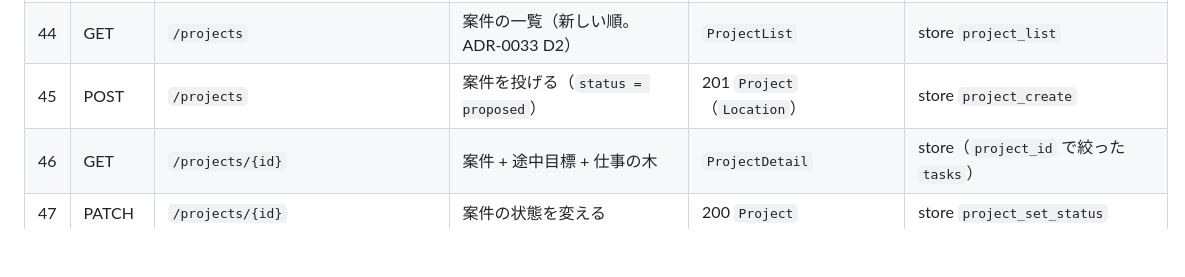
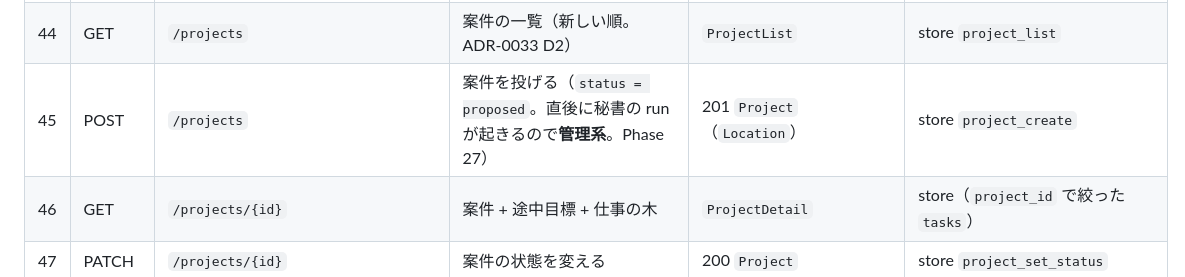
Before and after one commit to maetin0324/agent-platform, a Markdown page: docs/gui/api.md, the part around the change. Rendered like a GitHub page; blank space fills up the shorter version.

Commit message:
phase 27: docs/gui/api.md の番号付き一覧にも `POST /projects` の管理系を書く
Co-Authored-By: Claude Opus 5 (1M context) <noreply@anthropic.com>
Claude-Session: https://claude.ai/code/session_01NqrgeTZfhjjD2YPJfFUorj

```diff
--- a/docs/gui/api.md
+++ b/docs/gui/api.md
@@ -182,7 +182,7 @@ listen = "127.0.0.1:7710"      # これを書いたときだけ API が動く（
 | 42 | PATCH | `/org/{id}` | 役職を変える・付け替える（**管理系**） | 200 `OrgNode` | store `org_upsert` |
 | 43 | DELETE | `/org/{id}` | 役職を消す。仕事を抱えていたら 409（**管理系**） | 204 | store `org_delete` |
 | 44 | GET | `/projects` | 案件の一覧（新しい順。ADR-0033 D2） | `ProjectList` | store `project_list` |
-| 45 | POST | `/projects` | 案件を投げる（`status = proposed`） | 201 `Project`（`Location`） | store `project_create` |
+| 45 | POST | `/projects` | 案件を投げる（`status = proposed`。直後に秘書の run が起きるので**管理系**。Phase 27） | 201 `Project`（`Location`） | store `project_create` |
 | 46 | GET | `/projects/{id}` | 案件 + 途中目標 + 仕事の木 | `ProjectDetail` | store（`project_id` で絞った `tasks`） |
 | 47 | PATCH | `/projects/{id}` | 案件の状態を変える | 200 `Project` | store `project_set_status` |
 | 48 | POST | `/projects/{id}/milestones` | 途中目標を足す（`seq` はストアが採番） | 201 `Milestone`（`Location`） | store `milestone_create` |
```
